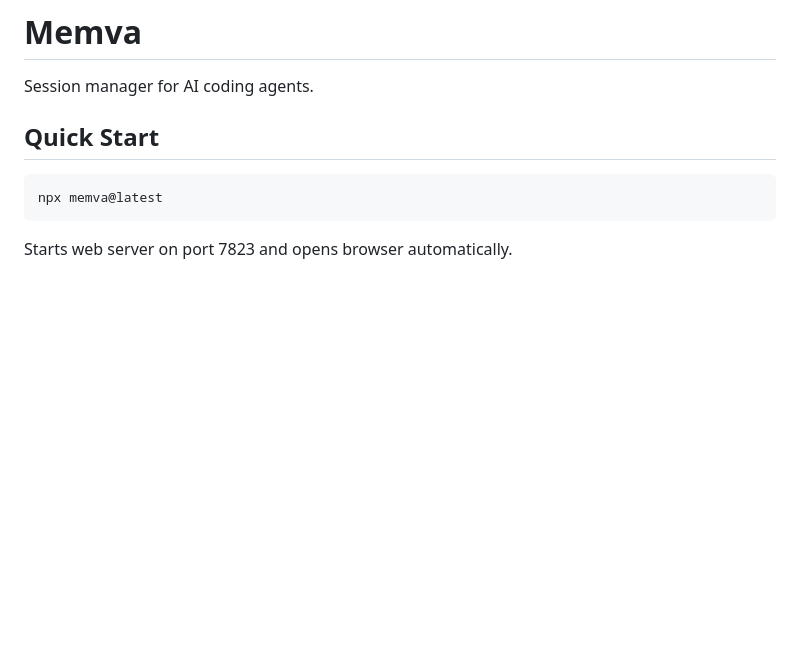
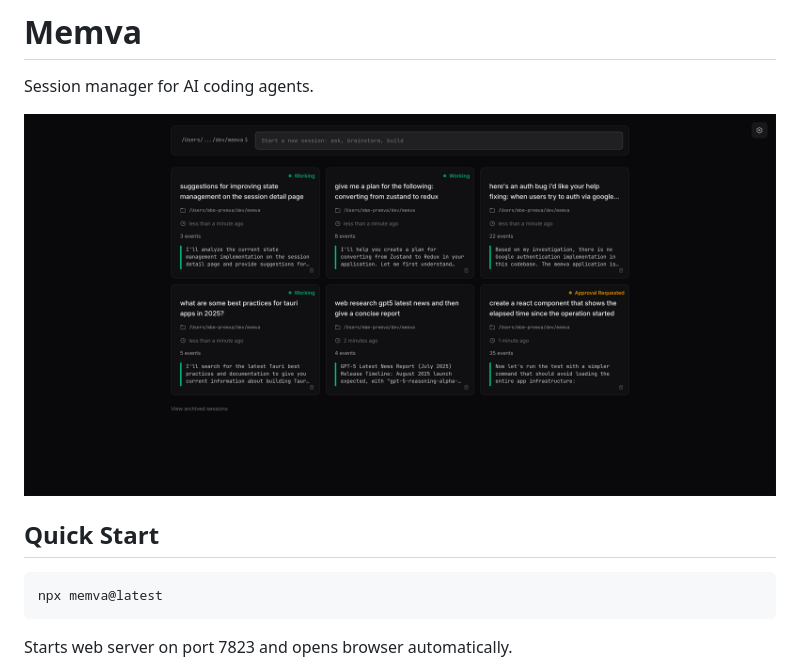
Before and after one commit to mzxrai/memva, a Markdown page: README.md, the part around the change. GitHub-like rendering; pictures changed too: screenshot.png (added); blank space fills up the shorter version.

Commit message:
docs: Add UI screenshot to README
- Add screenshot.png image file
- Include screenshot in README for visual project overview

```diff
--- a/README.md
+++ b/README.md
@@ -1,6 +1,8 @@
 # Memva
 
 Session manager for AI coding agents.
+
+![Memva Interface](screenshot.png)
 
 ## Quick Start
 
```
